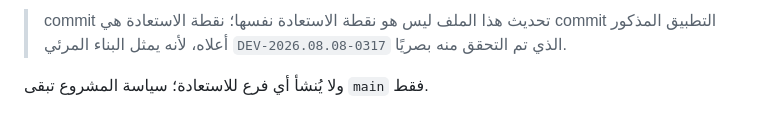
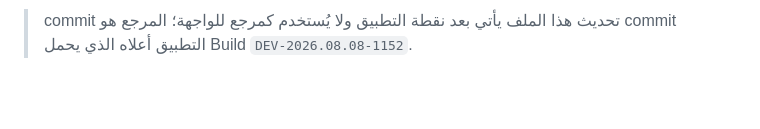
Before and after one commit to orphanai2026/RECORD-N, a Markdown page: RESTORE_POINT.md, the part around one of its changes. GitHub-like rendering; blank space fills up the shorter version.

```diff
--- a/RESTORE_POINT.md
+++ b/RESTORE_POINT.md
@@ -68,4 +71,2 @@
 
-> commit تحديث هذا الملف ليس هو نقطة الاستعادة نفسها؛ نقطة الاستعادة هي commit التطبيق المذكور أعلاه، لأنه يمثل البناء المرئي `DEV-2026.08.08-0317` الذي تم التحقق منه بصريًا.
-
-ولا يُنشأ أي فرع للاستعادة؛ سياسة المشروع تبقى `main` فقط.
+> commit تحديث هذا الملف يأتي بعد نقطة التطبيق ولا يُستخدم كمرجع للواجهة؛ المرجع هو commit التطبيق أعلاه الذي يحمل Build `DEV-2026.08.08-1152`.
```
Also changed, not shown: other parts of RESTORE_POINT.md (+51 -48 lines).
